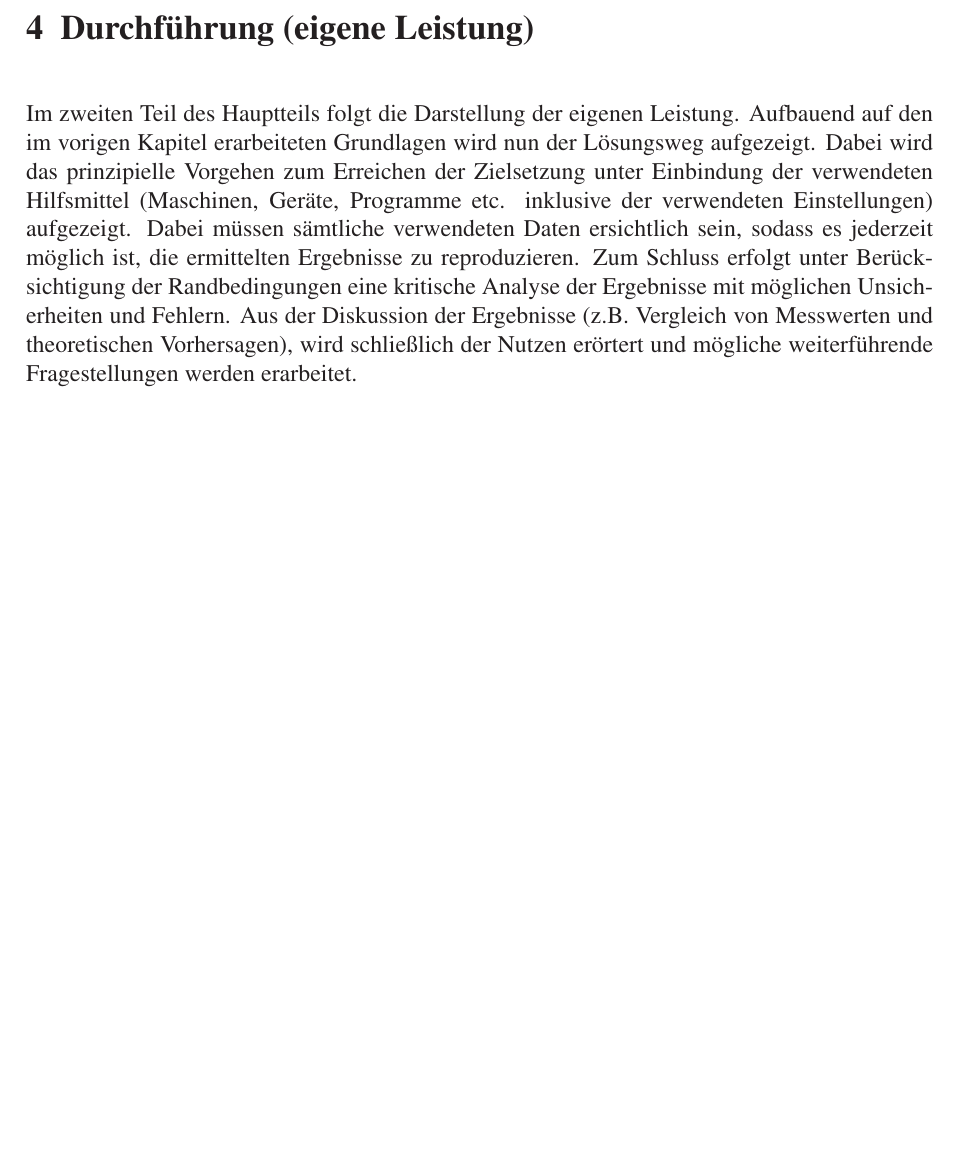
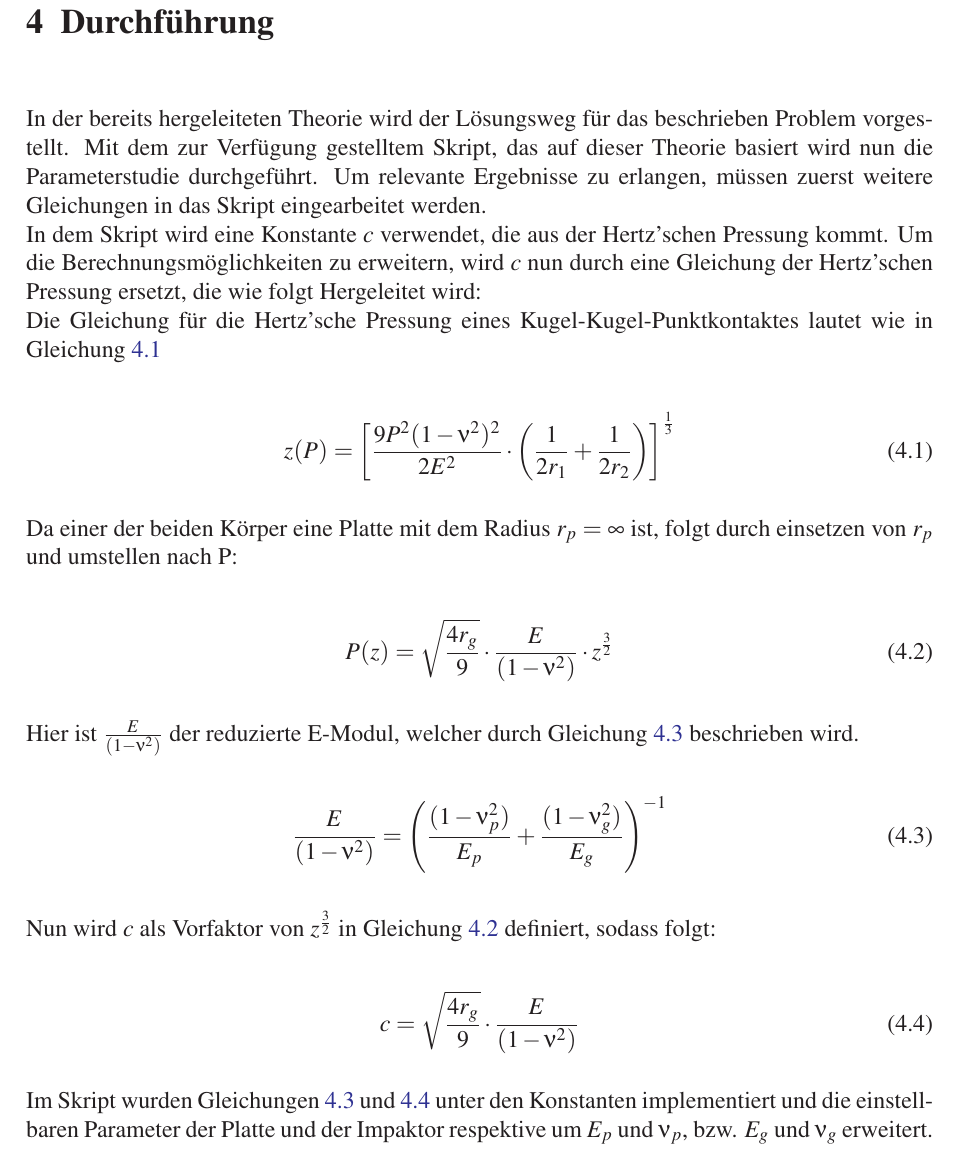
Before and after one commit to Luecx/ProjectArbeitJF, a LaTeX thesis (THESIS_TEMPLATE/Preambel_main_vorlage.tex, which reads THESIS_TEMPLATE/Durchfuehrung.tex): part of page 41 of 60, cut at the place of the change, the shorter picture padded with empty space. Compiled offline with pdfLaTeX.

Commit message:
anfang durchführung

```diff
--- a/THESIS_TEMPLATE/Durchfuehrung.tex
+++ b/THESIS_TEMPLATE/Durchfuehrung.tex
@@ -1,3 +1,34 @@
-\chapter{Durchführung (eigene Leistung)}
+\chapter{Durchführung}
 \label{chap:Durchfuehrung}
-Im zweiten Teil des Hauptteils folgt die Darstellung der eigenen Leistung. Aufbauend auf den im vorigen Kapitel erarbeiteten Grundlagen  wird nun der Lösungsweg aufgezeigt. Dabei wird das prinzipielle Vorgehen zum Erreichen der Zielsetzung unter Einbindung der verwendeten Hilfsmittel (Maschinen, Geräte, Programme etc. inklusive der verwendeten Einstellungen) aufgezeigt. Dabei müssen sämtliche verwendeten Daten ersichtlich sein, sodass es jederzeit möglich ist, die ermittelten Ergebnisse zu reproduzieren. Zum Schluss erfolgt unter Berücksichtigung der Randbedingungen eine kritische Analyse der Ergebnisse mit möglichen Unsicherheiten und Fehlern. Aus der Diskussion der Ergebnisse (z.B. Vergleich von Messwerten und theoretischen Vorhersagen), wird schließlich der Nutzen erörtert und mögliche weiterführende Fragestellungen werden erarbeitet.
+
+In der bereits hergeleiteten Theorie wird der Lösungsweg für das beschrieben Problem vorgestellt. Mit dem zur Verfügung gestelltem Skript, das auf dieser Theorie basiert wird nun die Parameterstudie durchgeführt. Um relevante Ergebnisse zu erlangen, müssen zuerst weitere Gleichungen in das Skript eingearbeitet werden.\\
+In dem Skript wird eine Konstante $c$ verwendet, die aus der Hertz'schen Pressung kommt. Um die Berechnungsmöglichkeiten zu erweitern, wird $c$ nun durch eine Gleichung der Hertz'schen Pressung ersetzt, die wie folgt Hergeleitet wird:\\
+Die Gleichung für die Hertz'sche Pressung eines Kugel-Kugel-Punktkontaktes lautet wie in Gleichung~\ref{form:ZvonP}
+
+\begin{equation}
+	\label{form:ZvonP}
+	z(P) = \left[ \frac{9 P^{2} (1 - \nu^{2})^{2}}{2 E^{2}} \cdot \left( \frac{1}{2 r_{1}} + \frac{1}{2 r_{2}} \right) \right]^{\frac{1}{3}}
+\end{equation}
+
+Da einer der beiden Körper eine Platte mit dem Radius $r_{p} = \infty$ ist, folgt durch einsetzen von $r_{p}$ und umstellen nach P:
+
+\begin{equation}
+	\label{form:PvonZ}
+	P(z) = \sqrt{\frac{4 r_{g}}{9}} \cdot \frac{E}{(1 - \nu^{2})} \cdot z^{\frac{3}{2}}
+\end{equation}
+
+Hier ist $\frac{E}{(1 - \nu^{2})}$ der reduzierte E-Modul, welcher durch Gleichung~\ref{form:redE} beschrieben wird.
+
+\begin{equation}
+	\label{form:redE}
+	\frac{E}{(1 - \nu^{2})} = \left( \frac{(1 - \nu_{p}^{2})}{E_{p}} + \frac{(1 - \nu_{g}^{2})}{E_{g}} \right)^{-1}
+\end{equation}
+
+Nun wird $c$ als Vorfaktor von $z^{\frac{3}{2}}$ in Gleichung~\ref{form:PvonZ} definiert, sodass folgt:
+
+\begin{equation}
+	\label{form:c}
+	c = \sqrt{\frac{4 r_{g}}{9}} \cdot \frac{E}{(1 - \nu^{2})}
+\end{equation}
+
+Im Skript wurden Gleichungen~\ref{form:redE} und~\ref{form:c} unter den Konstanten implementiert und die einstellbaren Parameter der Platte und der Impaktor respektive um $E_{p}$ und $\nu_{p}$, bzw. $E_{g}$ und $\nu_{g}$ erweitert.\\
```
Also changed, not shown: THESIS_TEMPLATE/Durchfuehrung.tex (15 more changed lines), 1 other file.
